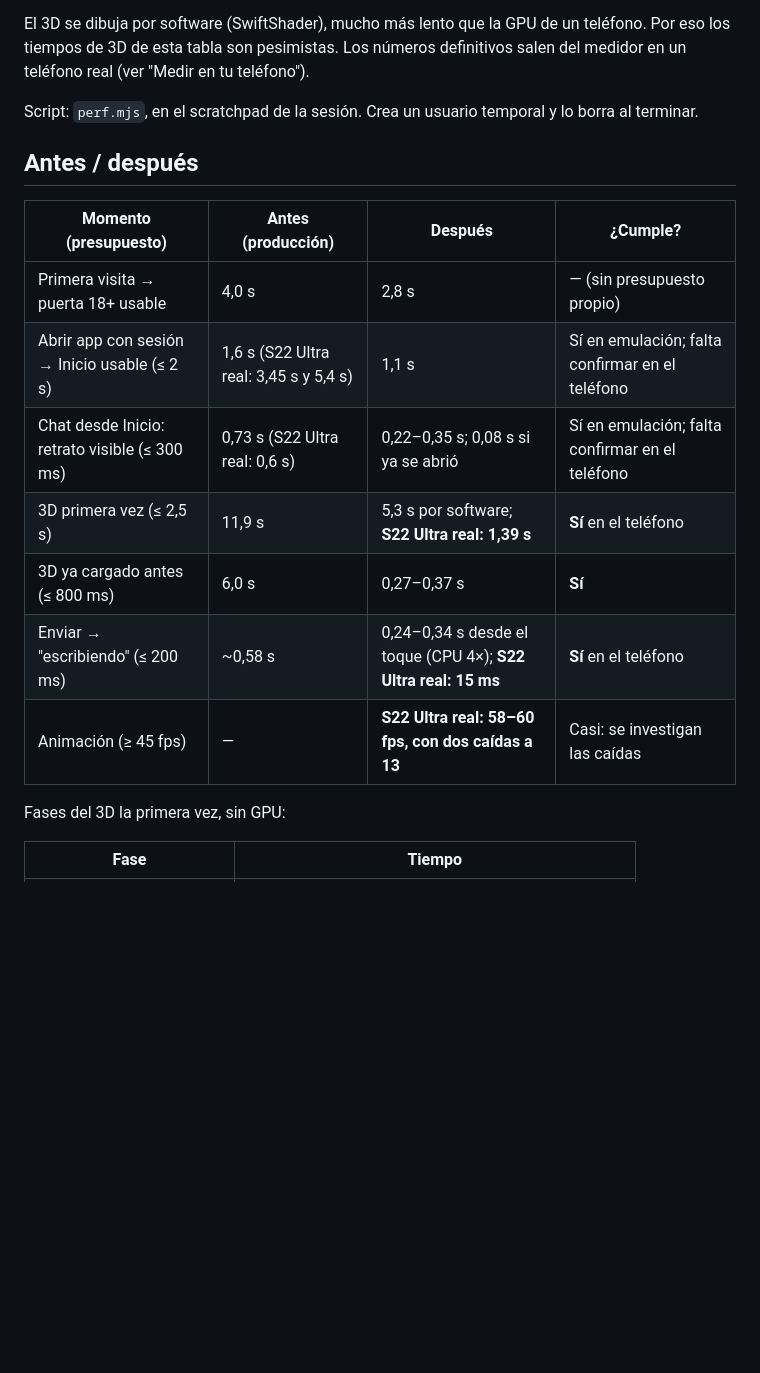
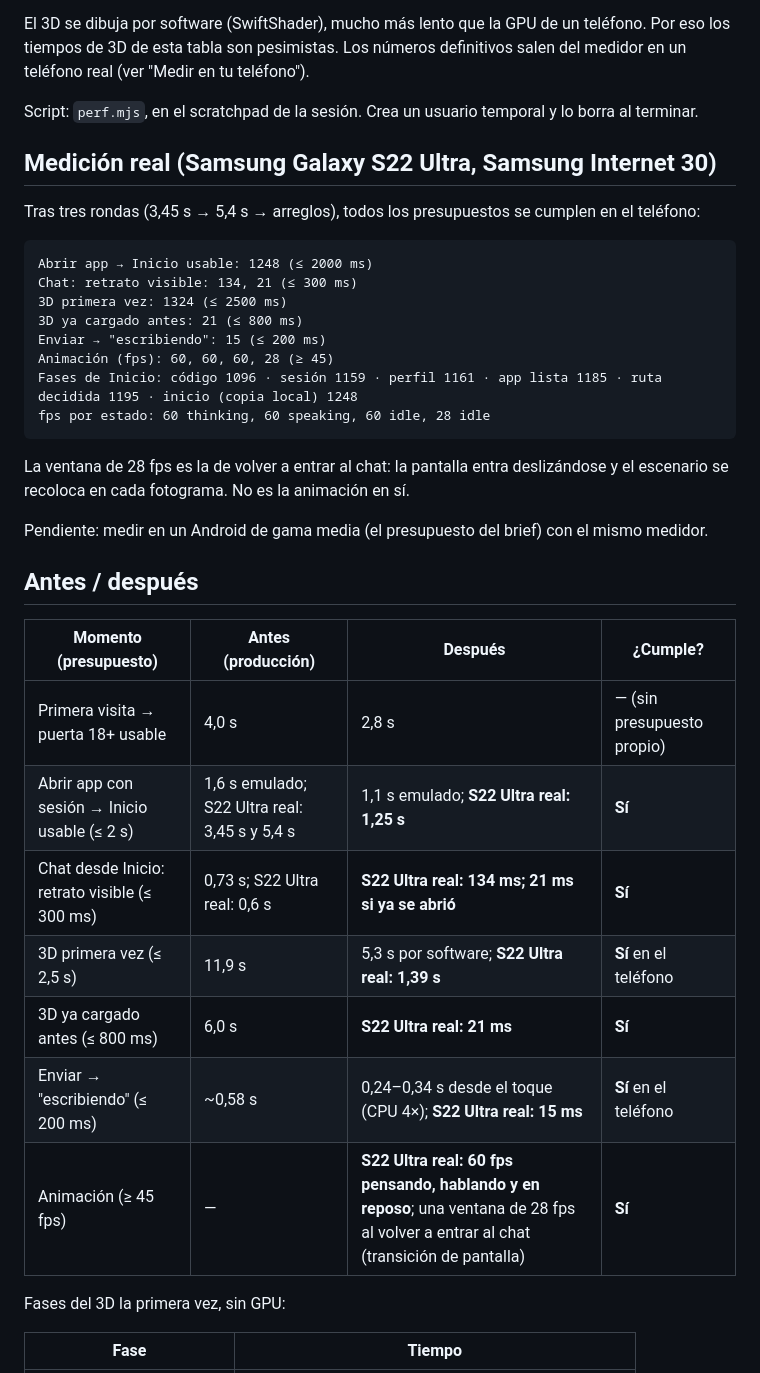
Before and after one commit to aresjinwoo94-cpu/lovel-chatbot, a Markdown page: docs/wp9-rendimiento.md, the part around the change. Drawn GitHub-style; blank space fills up the shorter version.

Commit message:
WP-9: cierre con la medición real en un S22 Ultra
Todos los presupuestos cumplidos en el teléfono: Inicio 1,25 s, retrato 134 ms, 3D primera
vez 1,32 s, 3D ya cargado 21 ms, "escribiendo" 15 ms, animación 60 fps.

Co-Authored-By: Claude Opus 5.5 <noreply@anthropic.com>
Claude-Session: https://claude.ai/code/session_0188cjAJLeq8GTW6oDs1W4kc

````diff
--- a/docs/wp9-rendimiento.md
+++ b/docs/wp9-rendimiento.md
@@ -16,17 +16,37 @@ un teléfono real (ver "Medir en tu teléfono").
 
 Script: `perf.mjs`, en el scratchpad de la sesión. Crea un usuario temporal y lo borra al terminar.
 
+## Medición real (Samsung Galaxy S22 Ultra, Samsung Internet 30)
+
+Tras tres rondas (3,45 s → 5,4 s → arreglos), todos los presupuestos se cumplen en el teléfono:
+
+```
+Abrir app → Inicio usable: 1248 (≤ 2000 ms)
+Chat: retrato visible: 134, 21 (≤ 300 ms)
+3D primera vez: 1324 (≤ 2500 ms)
+3D ya cargado antes: 21 (≤ 800 ms)
+Enviar → "escribiendo": 15 (≤ 200 ms)
+Animación (fps): 60, 60, 60, 28 (≥ 45)
+Fases de Inicio: código 1096 · sesión 1159 · perfil 1161 · app lista 1185 · ruta decidida 1195 · inicio (copia local) 1248
+fps por estado: 60 thinking, 60 speaking, 60 idle, 28 idle
+```
+
+La ventana de 28 fps es la de volver a entrar al chat: la pantalla entra deslizándose y el
+escenario se recoloca en cada fotograma. No es la animación en sí.
+
+Pendiente: medir en un Android de gama media (el presupuesto del brief) con el mismo medidor.
+
 ## Antes / después
 
 | Momento (presupuesto) | Antes (producción) | Después | ¿Cumple? |
 |---|---|---|---|
 | Primera visita → puerta 18+ usable | 4,0 s | 2,8 s | — (sin presupuesto propio) |
-| Abrir app con sesión → Inicio usable (≤ 2 s) | 1,6 s (S22 Ultra real: 3,45 s y 5,4 s) | 1,1 s | Sí en emulación; falta confirmar en el teléfono |
-| Chat desde Inicio: retrato visible (≤ 300 ms) | 0,73 s (S22 Ultra real: 0,6 s) | 0,22–0,35 s; 0,08 s si ya se abrió | Sí en emulación; falta confirmar en el teléfono |
+| Abrir app con sesión → Inicio usable (≤ 2 s) | 1,6 s emulado; S22 Ultra real: 3,45 s y 5,4 s | 1,1 s emulado; **S22 Ultra real: 1,25 s** | **Sí** |
+| Chat desde Inicio: retrato visible (≤ 300 ms) | 0,73 s; S22 Ultra real: 0,6 s | **S22 Ultra real: 134 ms; 21 ms si ya se abrió** | **Sí** |
 | 3D primera vez (≤ 2,5 s) | 11,9 s | 5,3 s por software; **S22 Ultra real: 1,39 s** | **Sí** en el teléfono |
-| 3D ya cargado antes (≤ 800 ms) | 6,0 s | 0,27–0,37 s | **Sí** |
+| 3D ya cargado antes (≤ 800 ms) | 6,0 s | **S22 Ultra real: 21 ms** | **Sí** |
 | Enviar → "escribiendo" (≤ 200 ms) | ~0,58 s | 0,24–0,34 s desde el toque (CPU 4×); **S22 Ultra real: 15 ms** | **Sí** en el teléfono |
-| Animación (≥ 45 fps) | — | **S22 Ultra real: 58–60 fps, con dos caídas a 13** | Casi: se investigan las caídas |
+| Animación (≥ 45 fps) | — | **S22 Ultra real: 60 fps pensando, hablando y en reposo**; una ventana de 28 fps al volver a entrar al chat (transición de pantalla) | **Sí** |
 
 Fases del 3D la primera vez, sin GPU:
 
````
